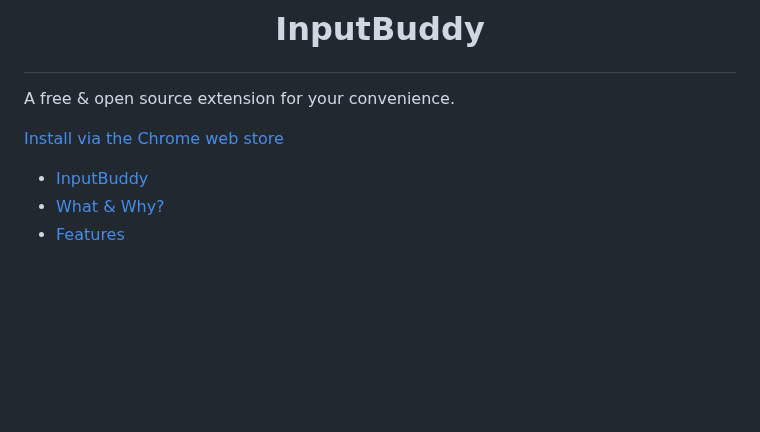
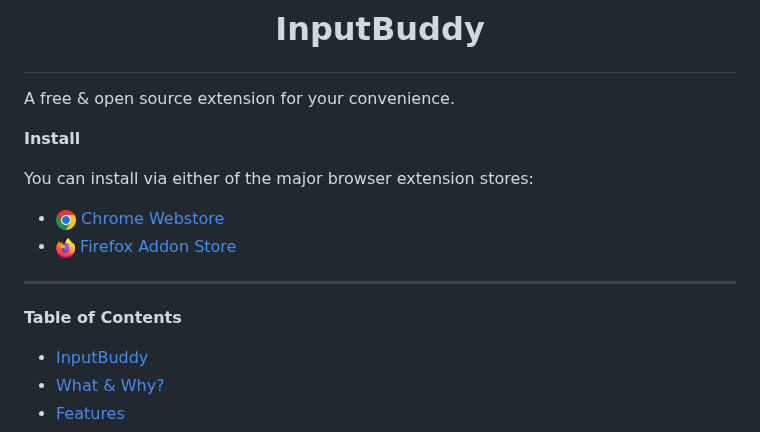
Before and after one commit to DanteASC4/inputBuddy, a Markdown page: README.md, the part around the change. Drawn GitHub-style; pictures changed too: extra_images/chrome.png (added), extra_images/firefox.png (added); blank space fills up the shorter version.

Commit message:
Update readme formatting & add firefox link

```diff
--- a/README.md
+++ b/README.md
@@ -6,7 +6,16 @@
 
 A free & open source extension for your convenience.
 
-[Install via the Chrome web store](https://chromewebstore.google.com/detail/ldbpijapdbfmmokfcfobijndliaoeoal?utm_source=item-share-cb)
+**Install**
+
+You can install via either of the major browser extension stores:
+
+- [![chrome logo](./extra_images/chrome.png) Chrome Webstore](https://chromewebstore.google.com/detail/ldbpijapdbfmmokfcfobijndliaoeoal?utm_source=item-share-cb)
+- [![firefox logo](./extra_images/firefox.png) Firefox Addon Store](https://addons.mozilla.org/en-US/firefox/addon/input-buddy/)
+
+---
+
+**Table of Contents**
 
 - [InputBuddy](#inputbuddy)
 - [What \& Why?](#what--why)
```
